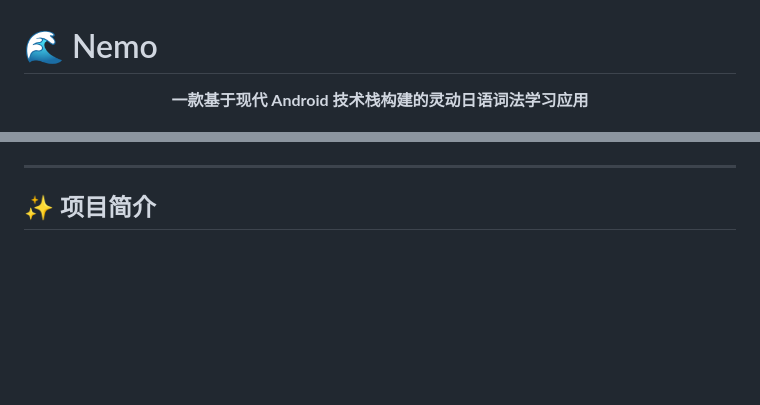
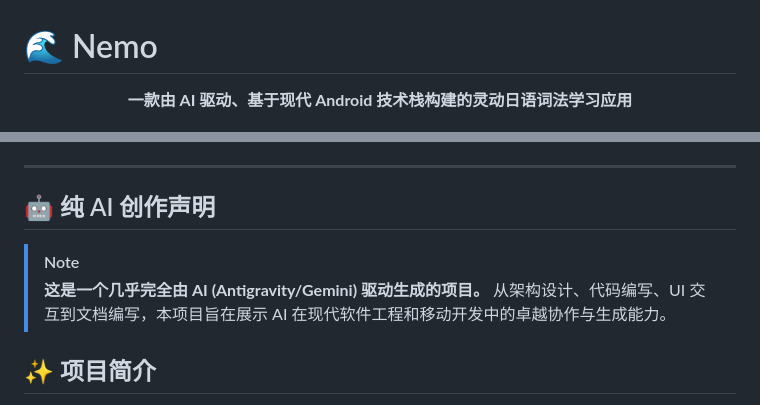
Before and after one commit to AJAYAN14/Nemo_flutter, a Markdown page: README.md, 2 parts joined by grey strips. Rendered like a GitHub page; blank space fills up the shorter version.

Commit message:
Docs: highlight AI-driven nature of the project in README

```diff
--- a/README.md
+++ b/README.md
@@ -1,7 +1,7 @@
 # 🌊 Nemo
 
 <p align="center">
-  <strong>一款基于现代 Android 技术栈构建的灵动日语词法学习应用</strong>
+  <strong>一款由 AI 驱动、基于现代 Android 技术栈构建的灵动日语词法学习应用</strong>
 </p>
 
 <p align="center">
@@ -12,6 +12,12 @@
 </p>
 
 ---
+
+## 🤖 纯 AI 创作声明
+
+> [!NOTE]
+> **这是一个几乎完全由 AI (Antigravity/Gemini) 驱动生成的项目。**
+> 从架构设计、代码编写、UI 交互到文档编写，本项目旨在展示 AI 在现代软件工程和移动开发中的卓越协作与生成能力。
 
 ## ✨ 项目简介
 
```
Also changed, not shown: other parts of README.md (+1 -1 lines).
